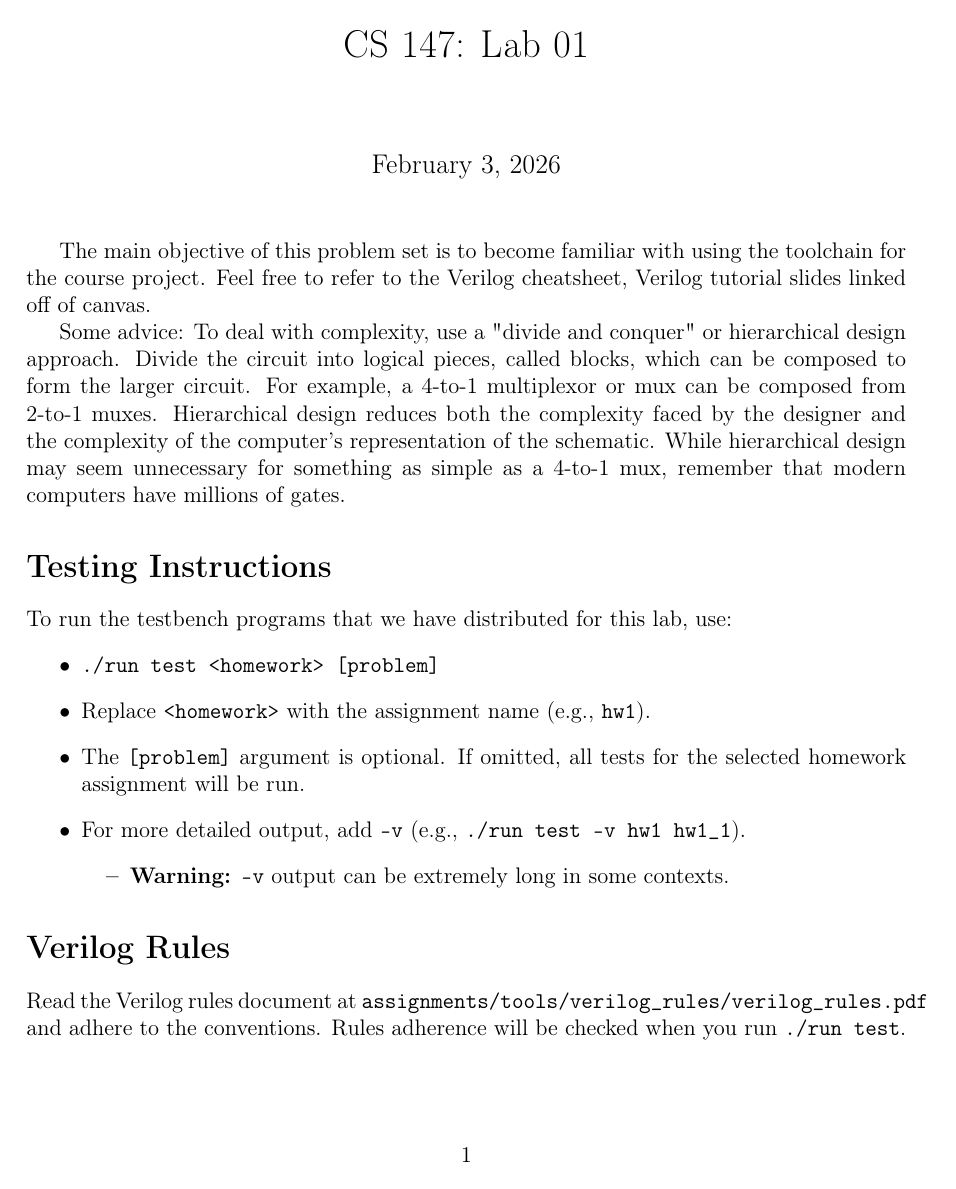
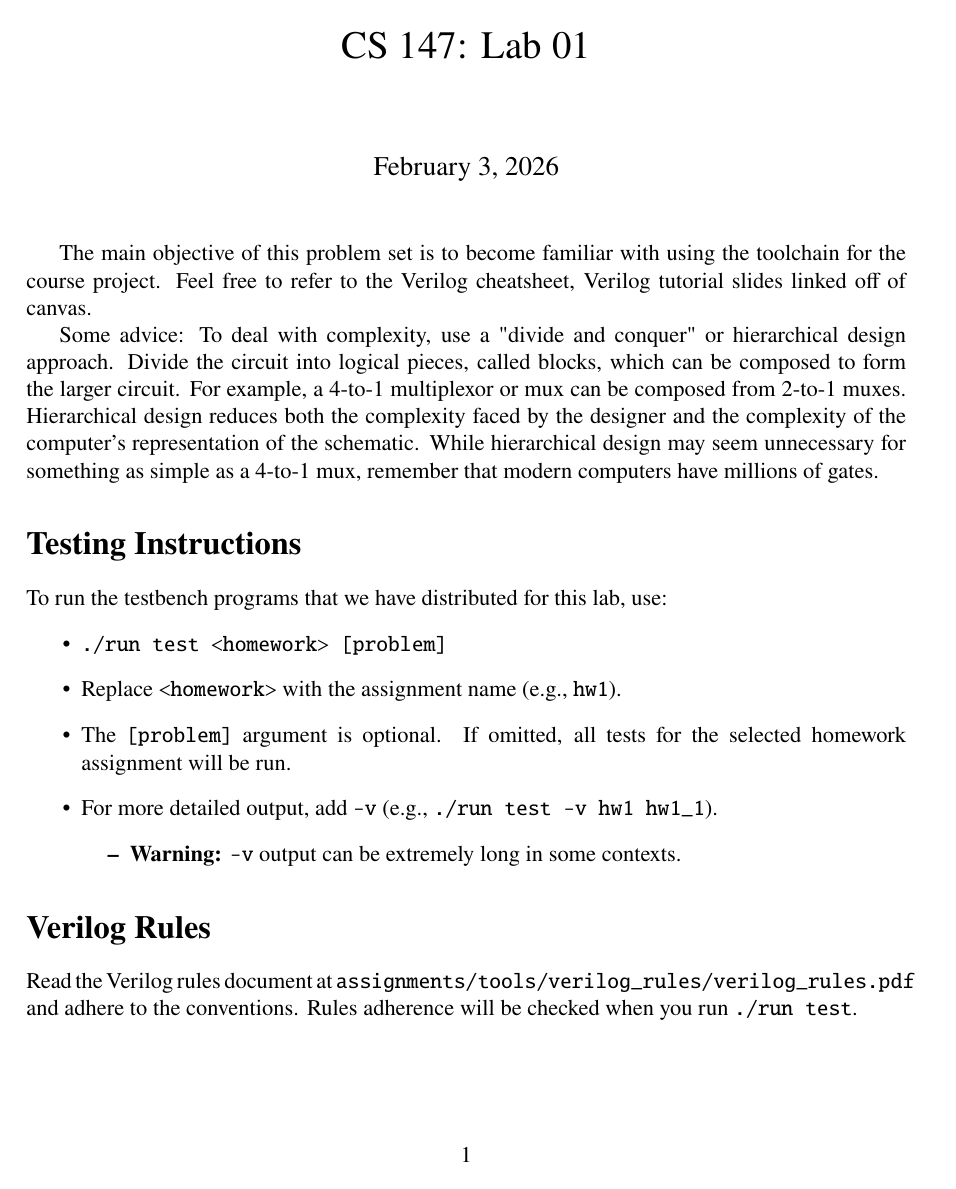
Before and after one commit to Tiparium/CS_147_Handouts, a LaTeX problem sheet (assignments/hw01/writeup/lab1.tex): page 1 of 3. Compiled offline with pdfLaTeX.

Commit message:
Updated the font.

```diff
--- a/assignments/hw01/writeup/lab1.tex
+++ b/assignments/hw01/writeup/lab1.tex
@@ -7,6 +7,7 @@
 \usepackage{graphicx,xcolor}
 %\doublespacing
 \usepackage[T1]{fontenc}
+\usepackage{newtxtext,newtxmath}
 \lstset{numbers=left, numberstyle=\tiny}
 \title{CS 147: Lab 01}
 \author{}
```
Also changed, not shown: assignments/hw01/writeup/lab1.pdf, 2 other files.
